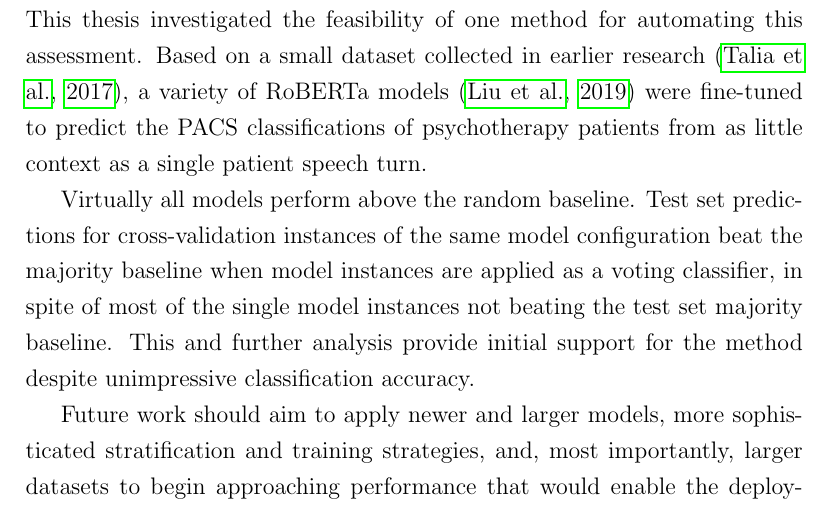
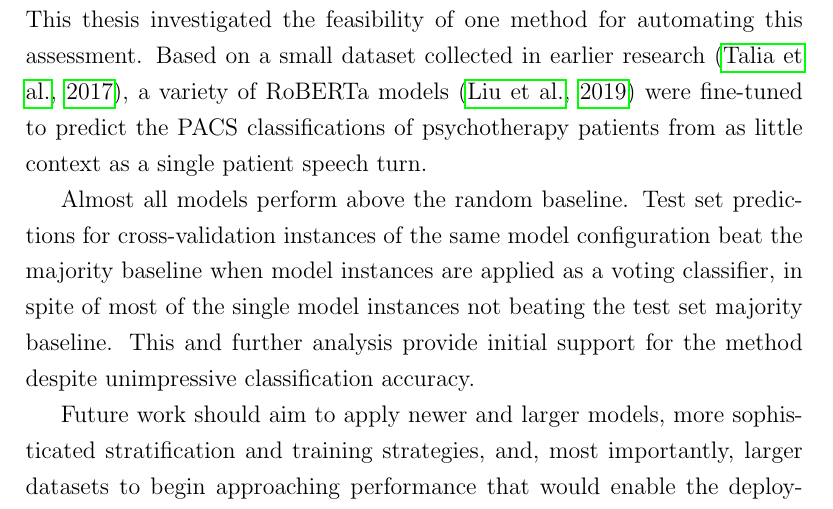
Before and after one commit to Fred-Bred/SDS-thesis, a LaTeX thesis (TeX/main.tex): part of page 69 of 99, cut so that both start at the same text. Compiled offline with pdfLaTeX.

Commit message:
virtually -> all

```diff
--- a/TeX/main.tex
+++ b/TeX/main.tex
@@ -935,7 +935,7 @@ As such, the prospect of automating the assessment of attachment characteristics
 This thesis investigated the feasibility of one method for automating this assessment.
 Based on a small dataset collected in earlier research \cite{Talia2017}, a variety of RoBERTa models \cite{roberta} were fine-tuned to predict the PACS classifications of psychotherapy patients from as little context as a single patient speech turn.
 
-Virtually all models perform above the random baseline.
+Almost all models perform above the random baseline.
 Test set predictions for cross-validation instances of the same model configuration beat the majority baseline when model instances are applied as a voting classifier, in spite of most of the single model instances not beating the test set majority baseline.
 This and further analysis provide initial support for the method despite unimpressive classification accuracy.
 
```
